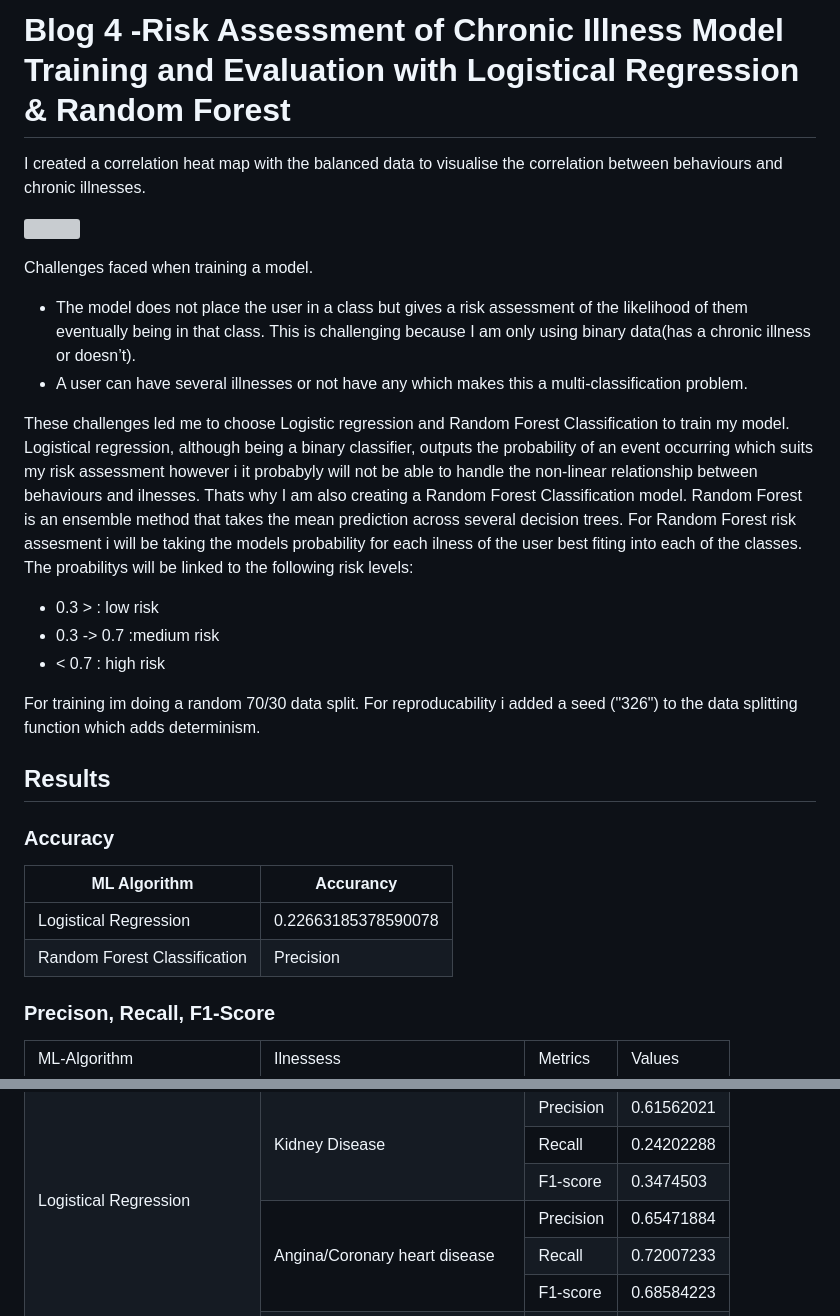
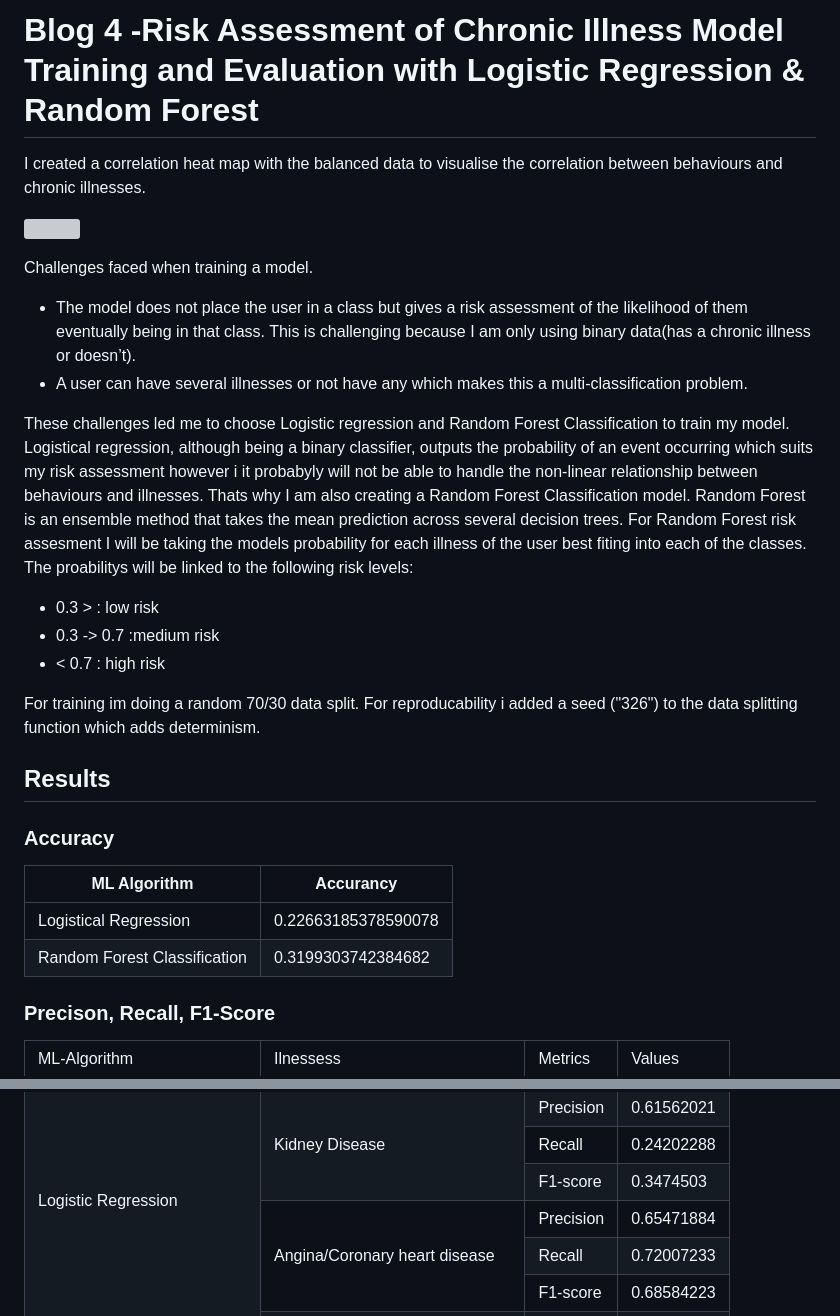
Before and after one commit to Michael-Regan03/2024-CA326-mregan-lifelens, a Markdown page: blog/blog4.md, 2 parts joined by grey strips. GitHub-like rendering; grey boxes are pictures that could not be loaded.

Commit message:
Fixing error's in blog4

```diff
--- a/blog/blog4.md
+++ b/blog/blog4.md
@@ -1,4 +1,4 @@
-# Blog 4 -Risk Assessment of Chronic Illness Model Training and Evaluation with Logistical Regression & Random Forest
+# Blog 4 -Risk Assessment of Chronic Illness Model Training and Evaluation with Logistic Regression & Random Forest
 
 I created a correlation heat map with the balanced data to visualise the correlation between behaviours and chronic illnesses.
 
@@ -12,12 +12,10 @@ Challenges faced when training a model.
 * The model does not place the user in a class but gives a risk assessment of the likelihood of them eventually being in that class. This is challenging because I am only using binary data(has a chronic illness or doesn’t).
 * A user can have several illnesses or not have any which makes this a multi-classification problem.
 
-These challenges led me to choose Logistic regression and Random Forest Classification to train my model. Logistical regression, although being a binary classifier, outputs the probability of an event occurring which suits my risk assessment however i it probabyly will not be able to handle the non-linear relationship between behaviours and ilnesses. Thats why I am also creating a Random Forest Classification model. Random Forest is an ensemble method that takes the mean prediction across several decision trees. For Random Forest risk assesment i will be taking the models probability for each ilness of the user best fiting into each of the classes. The proabilitys will be linked to the following risk levels:
+These challenges led me to choose Logistic regression and Random Forest Classification to train my model. Logistical regression, although being a binary classifier, outputs the probability of an event occurring which suits my risk assessment however i it probabyly will not be able to handle the non-linear relationship between behaviours and illnesses. Thats why I am also creating a Random Forest Classification model. Random Forest is an ensemble method that takes the mean prediction across several decision trees. For Random Forest risk assesment I will be taking the models probability for each illness of the user best fiting into each of the classes. The proabilitys will be linked to the following risk levels:
 * 0.3 > : low risk
 * 0.3 ->  0.7 :medium risk
 * < 0.7 : high risk
-
-
 
 For training im doing a random 70/30 data split. For reproducability i added a seed ("326") to the data splitting function which adds determinism.
 
@@ -29,7 +27,7 @@ For training im doing a random 70/30 data split. For reproducability i added a s
 | ML Algorithm | Accurancy |
 | ---- | ---- |
 |  Logistical Regression | 0.22663185378590078  |
-|  Random Forest Classification | Precision |
+|  Random Forest Classification | 0.3199303742384682 |
 
 
 <style>
@@ -62,7 +60,7 @@ td {
     </td>
   </tr>
 <td rowspan="30" colspan="4" >
-        Logistical Regression
+        Logistic Regression
     </td>
     <td rowspan=3>
         Diebetes
```
